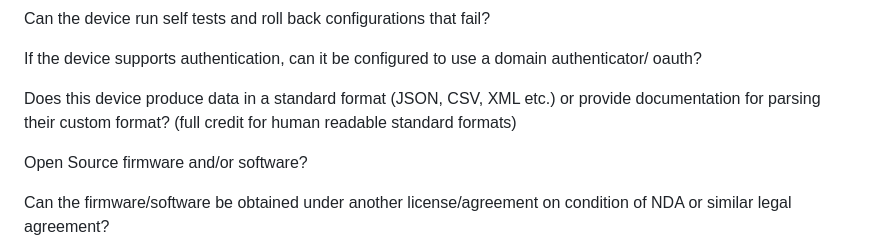
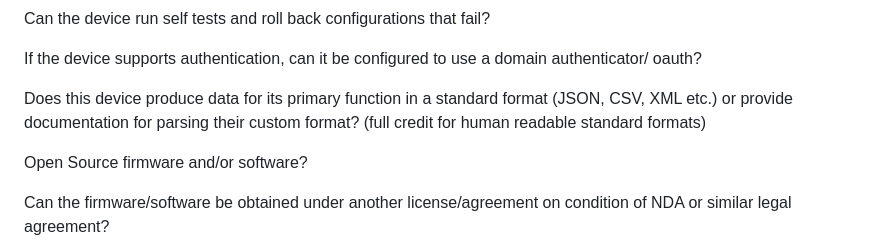
Before and after one commit to ubernaut/maintainable-device-scorecard, a Markdown page: README.md, the part around the change. Drawn GitHub-style.

```diff
--- a/README.md
+++ b/README.md
@@ -30,7 +30,7 @@ Can the device run self tests and roll back configurations that fail?
 
 If the device supports authentication, can it be configured to use a domain authenticator/ oauth?
 
-Does this device produce data in a standard format (JSON, CSV, XML etc.) or provide documentation for parsing their custom format? (full credit for human readable standard formats)
+Does this device produce data for its primary function in a standard format (JSON, CSV, XML etc.) or provide documentation for parsing their custom format? (full credit for human readable standard formats)
 
 Open Source firmware and/or software?
 
```
